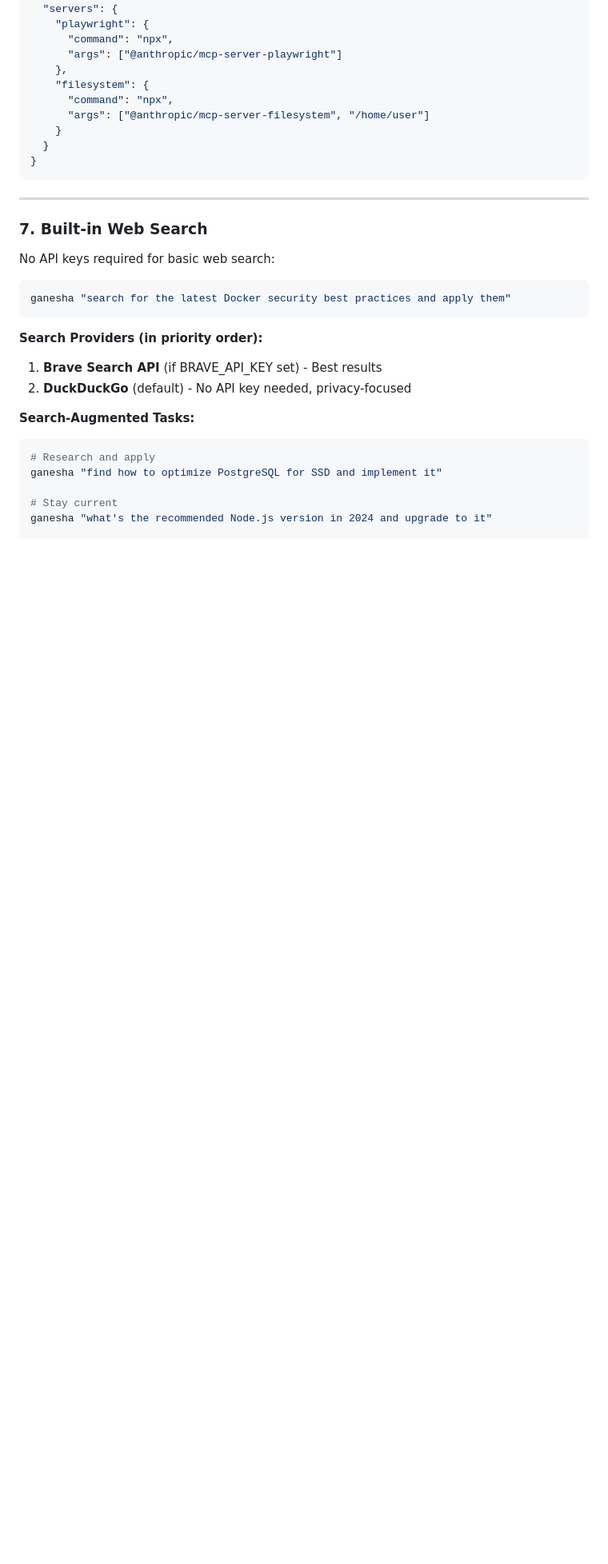
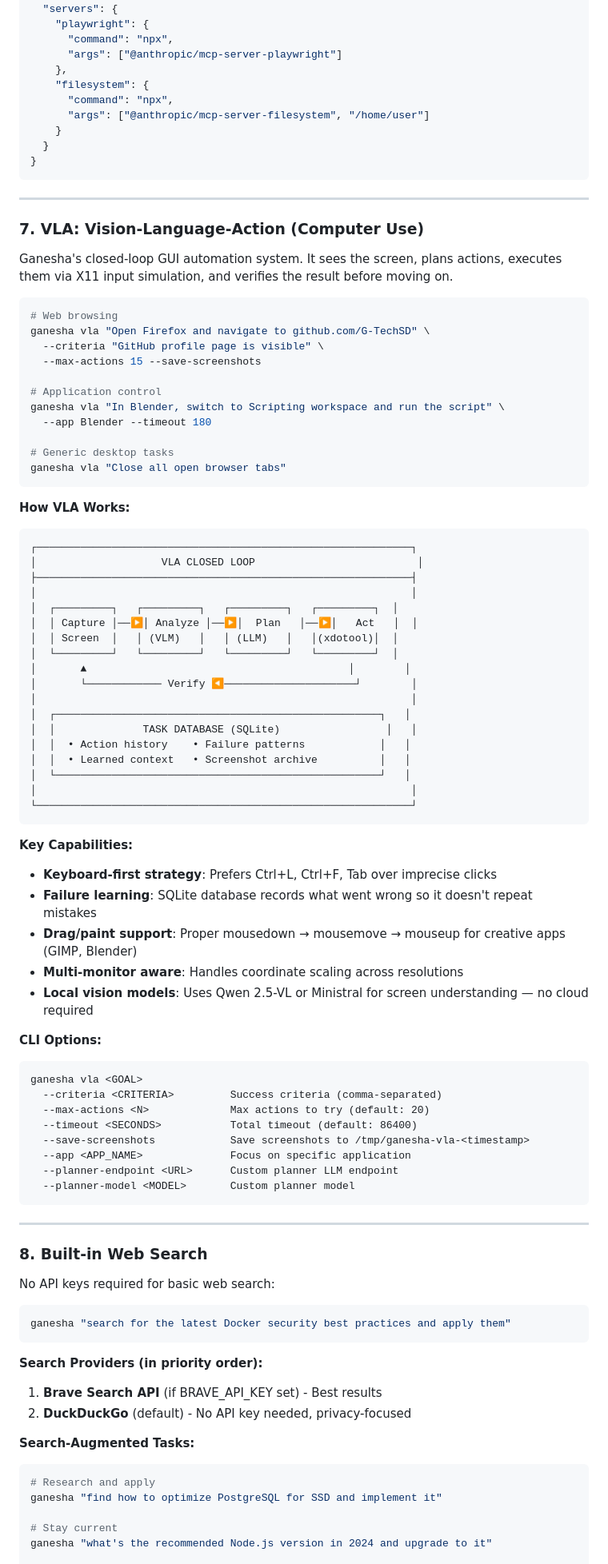
Before and after one commit to G-TechSD/ganesha-ai, a Markdown page: README.md, the part around one of its changes. Shown at 80% size. GitHub-like rendering; blank space fills up the shorter version.

Commit message:
docs: Update README for 4.0 — add VLA section, fix version refs
- Update architecture diagram from 3.14 to 4.0
- Add VLA (Vision-Language-Action) section documenting computer-use capability
- Renumber feature sections 7-10 to 8-11
- Add vla subcommand to CLI reference
- Update Anthropic model reference to claude-opus-4-6

Co-Authored-By: Claude Opus 4.6 <noreply@anthropic.com>

````diff
--- a/README.md
+++ b/README.md
@@ -374,7 +374,69 @@ ganesha "summarize the top 5 stories on Hacker News"
 
 ---
 
-### 7. Built-in Web Search
+### 7. VLA: Vision-Language-Action (Computer Use)
+
+Ganesha's closed-loop GUI automation system. It sees the screen, plans actions, executes them via X11 input simulation, and verifies the result before moving on.
+
+```bash
+# Web browsing
+ganesha vla "Open Firefox and navigate to github.com/G-TechSD" \
+  --criteria "GitHub profile page is visible" \
+  --max-actions 15 --save-screenshots
+
+# Application control
+ganesha vla "In Blender, switch to Scripting workspace and run the script" \
+  --app Blender --timeout 180
+
+# Generic desktop tasks
+ganesha vla "Close all open browser tabs"
+```
+
+**How VLA Works:**
+
+```
+┌────────────────────────────────────────────────────────────┐
+│                    VLA CLOSED LOOP                          │
+├────────────────────────────────────────────────────────────┤
+│                                                            │
+│  ┌─────────┐   ┌─────────┐   ┌─────────┐   ┌─────────┐  │
+│  │ Capture │──▶│ Analyze │──▶│  Plan   │──▶│   Act   │  │
+│  │ Screen  │   │ (VLM)   │   │ (LLM)   │   │(xdotool)│  │
+│  └─────────┘   └─────────┘   └─────────┘   └─────────┘  │
+│       ▲                                          │        │
+│       └──────────── Verify ◀─────────────────────┘        │
+│                                                            │
+│  ┌────────────────────────────────────────────────────┐   │
+│  │              TASK DATABASE (SQLite)                 │   │
+│  │  • Action history    • Failure patterns            │   │
+│  │  • Learned context   • Screenshot archive          │   │
+│  └────────────────────────────────────────────────────┘   │
+│                                                            │
+└────────────────────────────────────────────────────────────┘
+```
+
+**Key Capabilities:**
+- **Keyboard-first strategy**: Prefers Ctrl+L, Ctrl+F, Tab over imprecise clicks
+- **Failure learning**: SQLite database records what went wrong so it doesn't repeat mistakes
+- **Drag/paint support**: Proper mousedown → mousemove → mouseup for creative apps (GIMP, Blender)
+- **Multi-monitor aware**: Handles coordinate scaling across resolutions
+- **Local vision models**: Uses Qwen 2.5-VL or Ministral for screen understanding — no cloud required
+
+**CLI Options:**
+```
+ganesha vla <GOAL>
+  --criteria <CRITERIA>         Success criteria (comma-separated)
+  --max-actions <N>             Max actions to try (default: 20)
+  --timeout <SECONDS>           Total timeout (default: 86400)
+  --save-screenshots            Save screenshots to /tmp/ganesha-vla-<timestamp>
+  --app <APP_NAME>              Focus on specific application
+  --planner-endpoint <URL>      Custom planner LLM endpoint
+  --planner-model <MODEL>       Custom planner model
+```
+
+---
+
+### 8. Built-in Web Search
 
 No API keys required for basic web search:
 
````
Also changed, not shown: other parts of README.md (+8 -5 lines).
